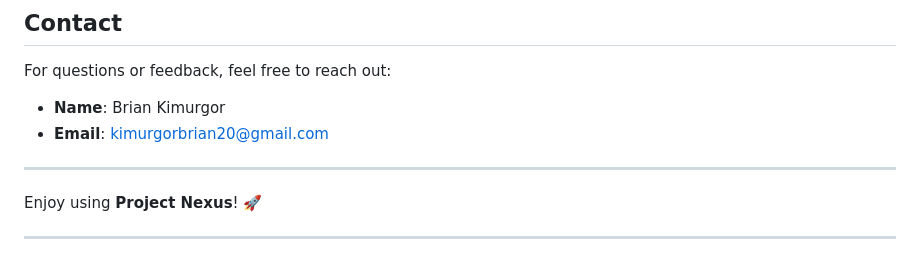
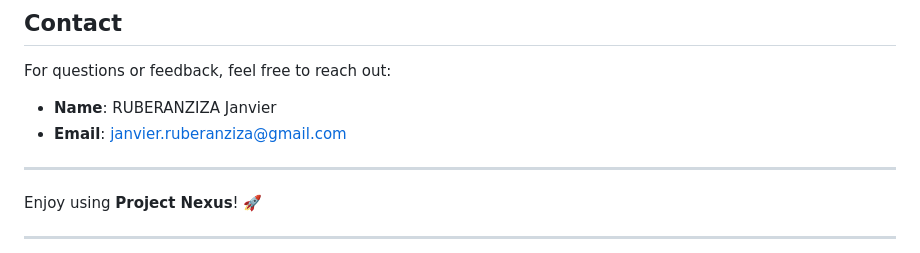
Before and after one commit to ruberanziza1/alx-project-nexus, a Markdown page: README.md, the part around the change. GitHub-like rendering.

Commit message:
Update README.md
Update Readme file

```diff
--- a/README.md
+++ b/README.md
@@ -182,8 +182,8 @@ This project is licensed under the MIT License. See the [LICENSE](LICENSE) file
 
 ## **Contact**
 For questions or feedback, feel free to reach out:
-- **Name**: Brian Kimurgor
-- **Email**: kimurgorbrian20@gmail.com
+- **Name**: RUBERANZIZA Janvier
+- **Email**: janvier.ruberanziza@gmail.com
 
 ---
 
```
